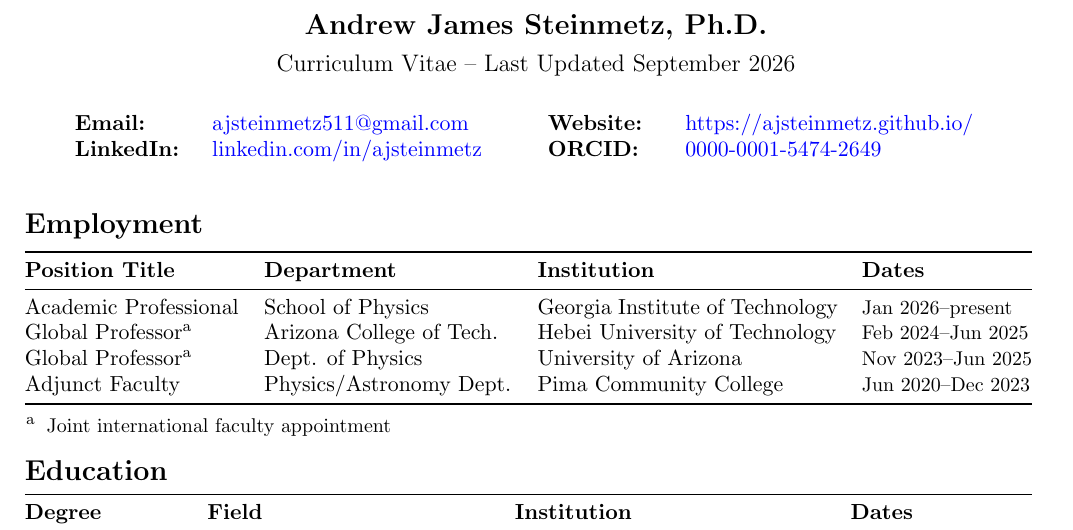
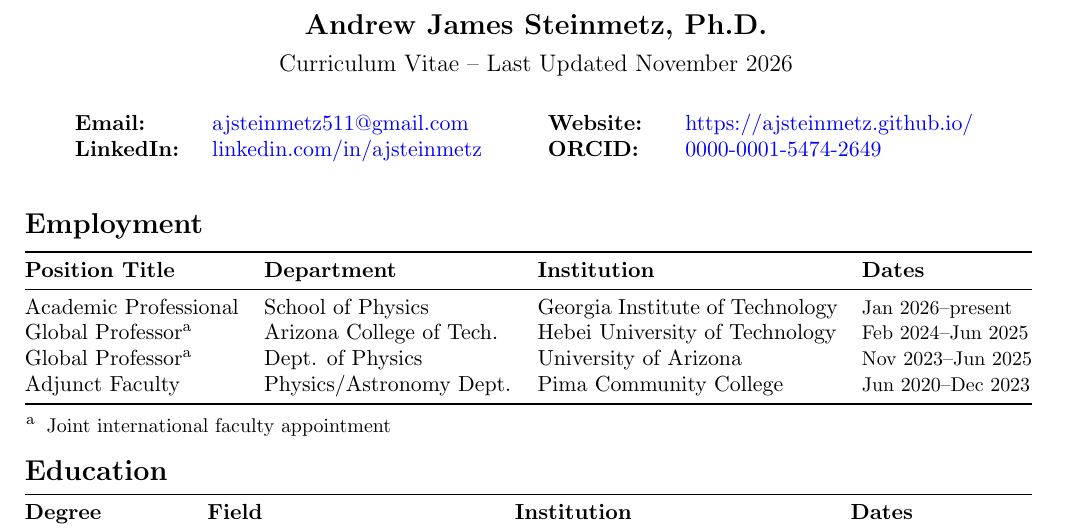
Before and after one commit to ajsteinmetz/cv-ajsteinmetz, a LaTeX CV (cv_ajsteinmetz.tex): part of page 1 of 5, cut so that both start at the same text. Compiled offline with pdfLaTeX.

Commit message:
Bumped the "Last Updated" date to November 2026; rebuilt CV PDF.
Co-Authored-By: Claude Opus 5.5 <noreply@anthropic.com>
Claude-Session: https://claude.ai/code/session_01XdLYpqQvCh7WAVSvDubumy

```diff
--- a/cv_ajsteinmetz.tex
+++ b/cv_ajsteinmetz.tex
@@ -14,7 +14,7 @@
 
 \usepackage{hyperxmp}
 \hypersetup{
-  pdftitle   = {Steinmetz CV 2026-09},
+  pdftitle   = {Steinmetz CV 2026-11},
   pdfauthor  = {Andrew J. Steinmetz},
   pdfsubject = {Curriculum Vitae},
   pdfkeywords = {
@@ -33,7 +33,7 @@
 
 \begin{center}
     {\Large\textbf{Andrew James Steinmetz, Ph.D.}}\\[0.5em]
-    {\large Curriculum Vitae -- Last Updated September 2026}
+    {\large Curriculum Vitae -- Last Updated November 2026}
 \end{center}
 
 {\normalsize
```
Also changed, not shown: cv_ajsteinmetz.pdf, 1 other file.
